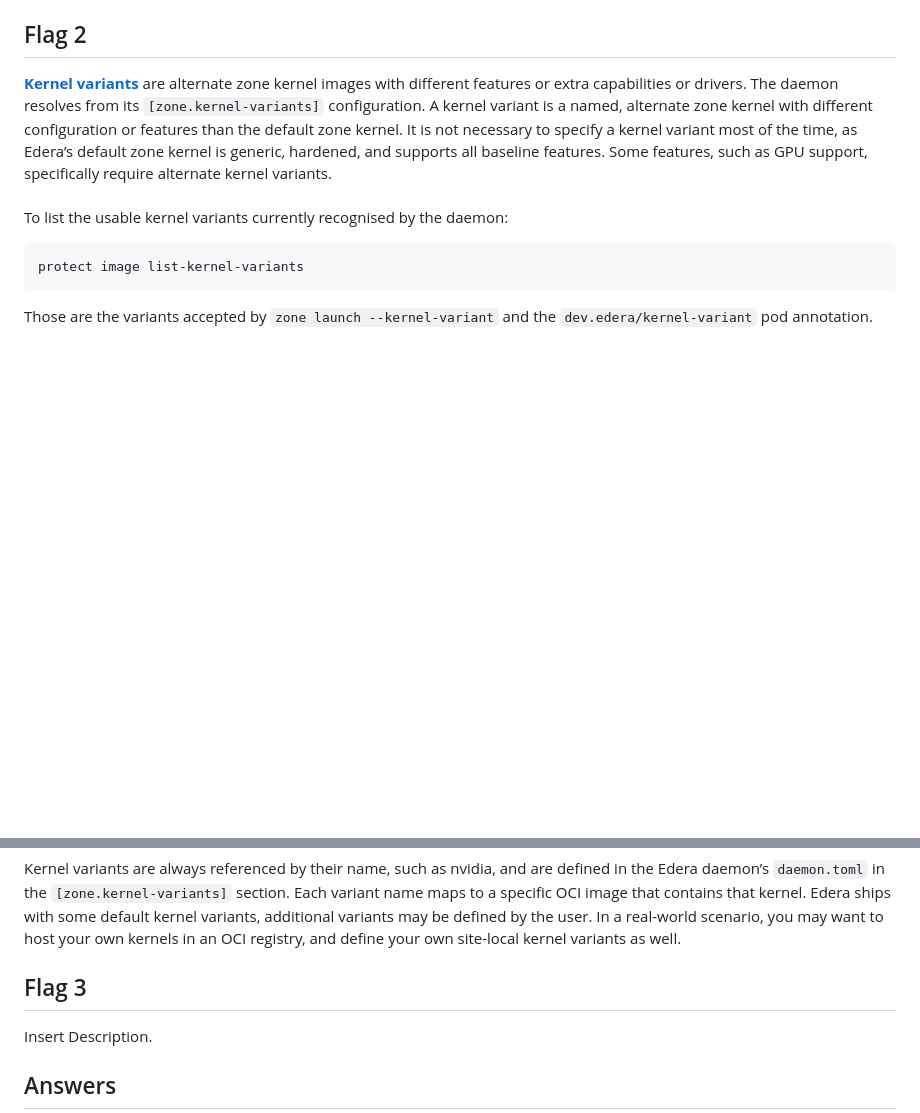
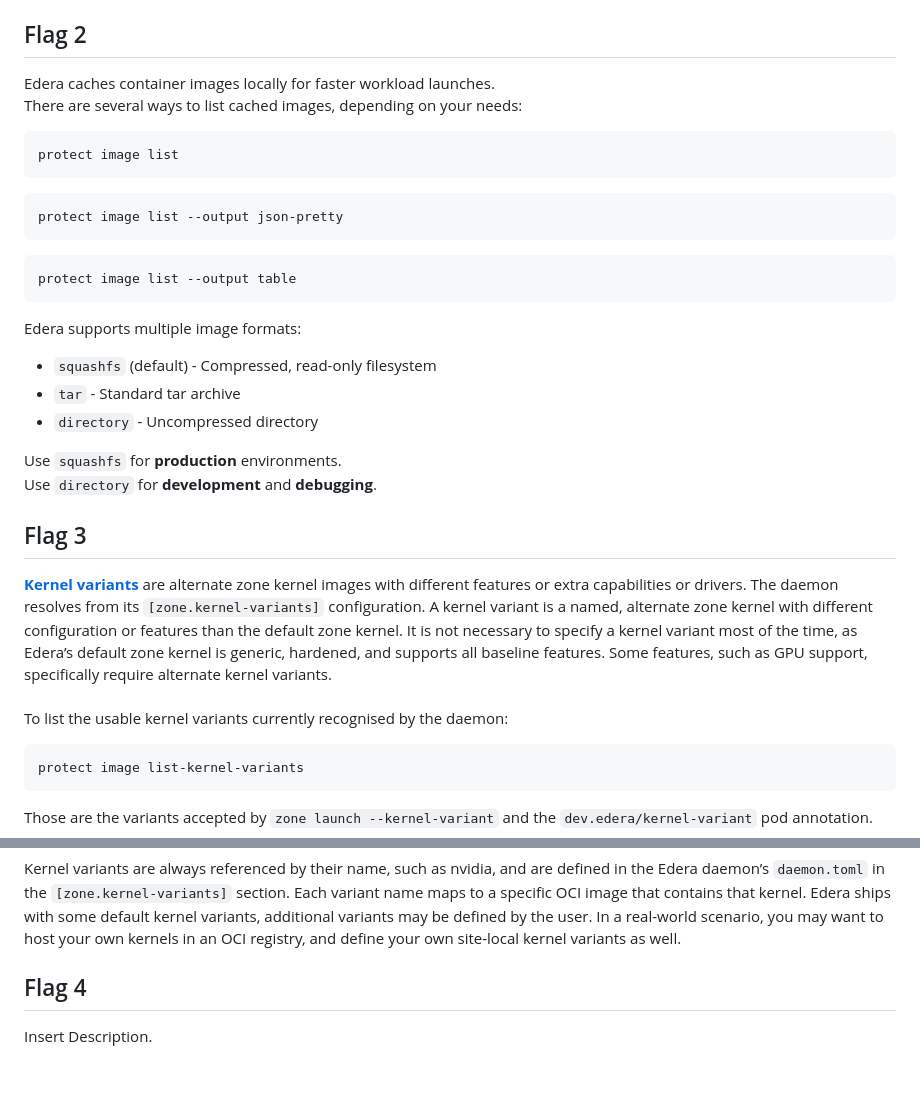
Before and after one commit to ndouglas-edera/ctf-challenge-1, a Markdown page: README.md, 2 parts joined by grey strips. Rendered like a GitHub page; blank space fills up the shorter version.

Commit message:
Made instructions changes to Flags 2 & 3
Better documenting how this CTF works

````diff
--- a/README.md
+++ b/README.md
@@ -32,6 +32,26 @@
 Edera partitions host resources between ```dom0``` (the host system context) and ```domU``` (the isolated zone execution context). By default, ```dom0``` receives a constrained fraction of node memory (~35%). Running standard workloads in ```dom0``` can trigger out-of-memory (OOM) evictions before ```kubelet``` detects node-level memory pressure.
 
 ## Flag 2
+Edera caches container images locally for faster workload launches. <br/>
+There are several ways to list cached images, depending on your needs:
+```
+protect image list
+```
+```
+protect image list --output json-pretty
+```
+```
+protect image list --output table
+```
+Edera supports multiple image formats:
+- ```squashfs``` (default) - Compressed, read-only filesystem
+- ```tar``` - Standard tar archive
+- ```directory``` - Uncompressed directory
+
+Use ```squashfs``` for **production** environments. <br/>
+Use ```directory``` for **development** and **debugging**.
+
+## Flag 3
 **[Kernel variants](https://docs.edera.dev/guides/kernel/kernel-variants/)** are alternate zone kernel images with different features or extra capabilities or drivers. The daemon resolves from its ```[zone.kernel-variants]``` configuration. A kernel variant is a named, alternate zone kernel with different configuration or features than the default zone kernel. It is not necessary to specify a kernel variant most of the time, as Edera’s default zone kernel is generic, hardened, and supports all baseline features. Some features, such as GPU support, specifically require alternate kernel variants.
 <br/><br/>
 To list the usable kernel variants currently recognised by the daemon:
@@ -42,5 +62,5 @@
 <br/><br/>
 Kernel variants are always referenced by their name, such as nvidia, and are defined in the Edera daemon’s ```daemon.toml``` in the ```[zone.kernel-variants]``` section. Each variant name maps to a specific OCI image that contains that kernel. Edera ships with some default kernel variants, additional variants may be defined by the user. In a real-world scenario, you may want to host your own kernels in an OCI registry, and define your own site-local kernel variants as well.
 
-## Flag 3
+## Flag 4
 Insert Description.
````
Also changed, not shown: other parts of README.md (+2 -0 lines).
